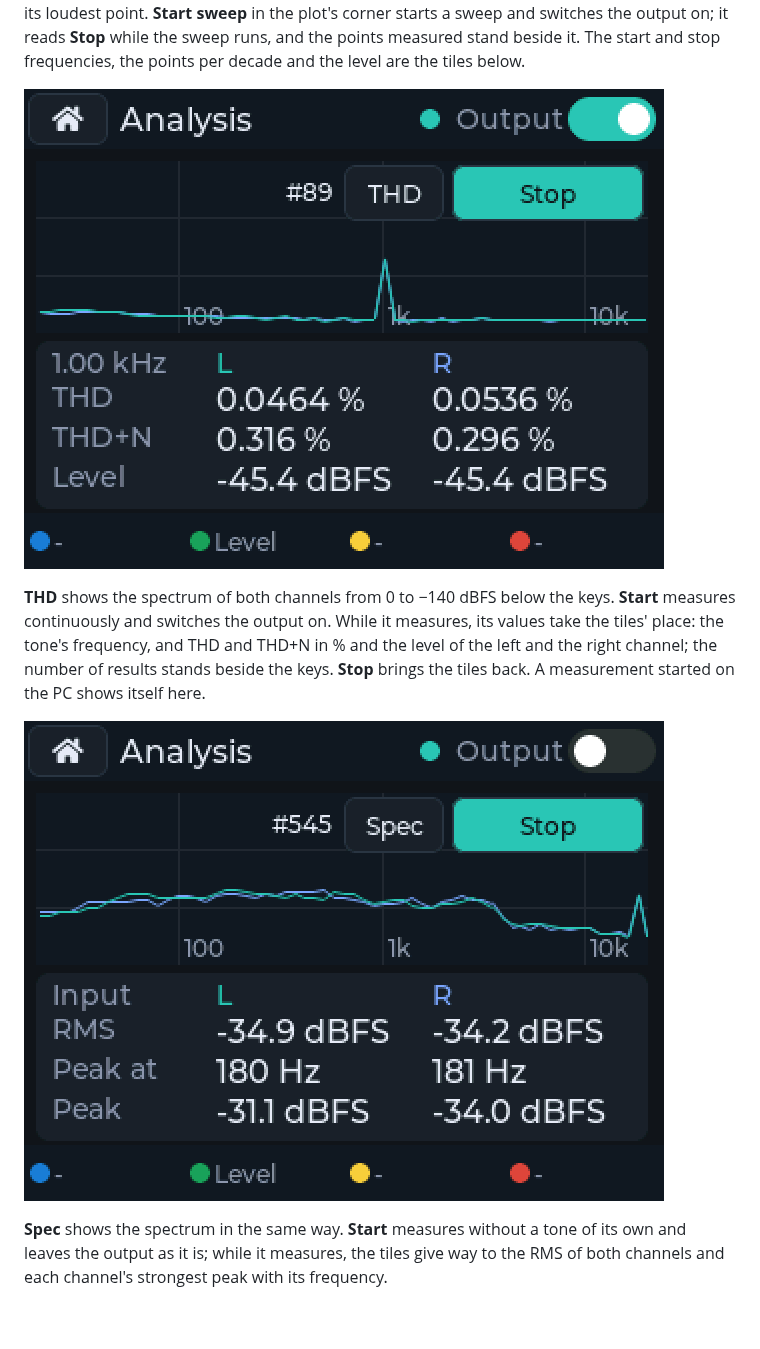
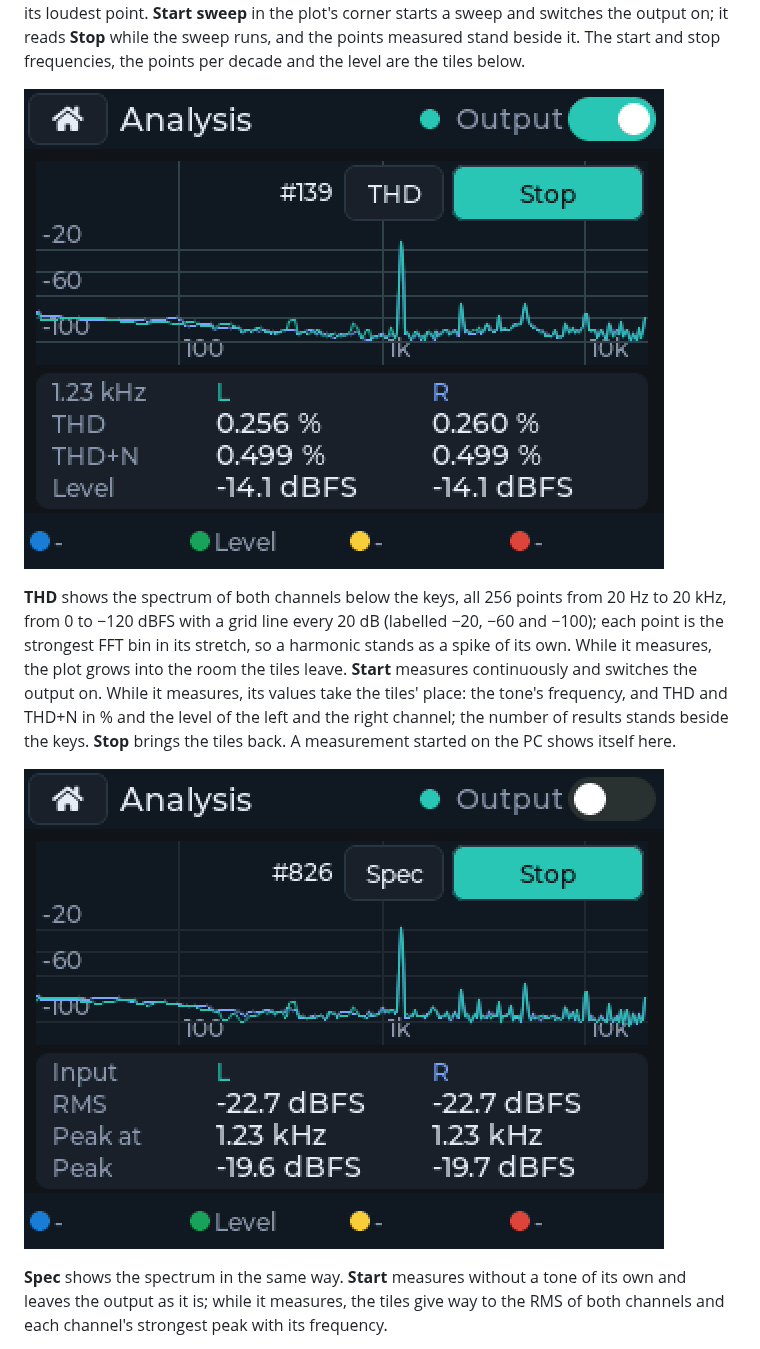
Before and after one commit to andiepp/Audio-DSP-Lab, a Markdown page: docs/Manual.md, the part around one of its changes. Rendered like a GitHub page; pictures changed too: docs/images/panel/analysis-spectrum.png, docs/images/panel/analysis-thd.png; blank space fills up the shorter version.

```diff
--- a/docs/Manual.md
+++ b/docs/Manual.md
@@ -717,5 +717,5 @@ In the editor **−** and **+** step the value; hold them to repeat, and after a
 
 ![Analysis, THD while it measures: the spectrum below the keys; THD, THD+N and the levels of both channels in the tiles' place](images/panel/analysis-thd.png)
 
-**THD** shows the spectrum of both channels from 0 to −140 dBFS below the keys. **Start** measures continuously and switches the output on. While it measures, its values take the tiles' place: the tone's frequency, and THD and THD+N in % and the level of the left and the right channel; the number of results stands beside the keys. **Stop** brings the tiles back. A measurement started on the PC shows itself here.
+**THD** shows the spectrum of both channels below the keys, all 256 points from 20 Hz to 20 kHz, from 0 to −120 dBFS with a grid line every 20 dB (labelled −20, −60 and −100); each point is the strongest FFT bin in its stretch, so a harmonic stands as a spike of its own. While it measures, the plot grows into the room the tiles leave. **Start** measures continuously and switches the output on. While it measures, its values take the tiles' place: the tone's frequency, and THD and THD+N in % and the level of the left and the right channel; the number of results stands beside the keys. **Stop** brings the tiles back. A measurement started on the PC shows itself here.
 
```
Also changed, not shown: other parts of docs/Manual.md (+1 -1 lines), CHANGELOG.md (+6 -0 lines), docs/Panel.md (+1 -1 lines), 3 other files.
